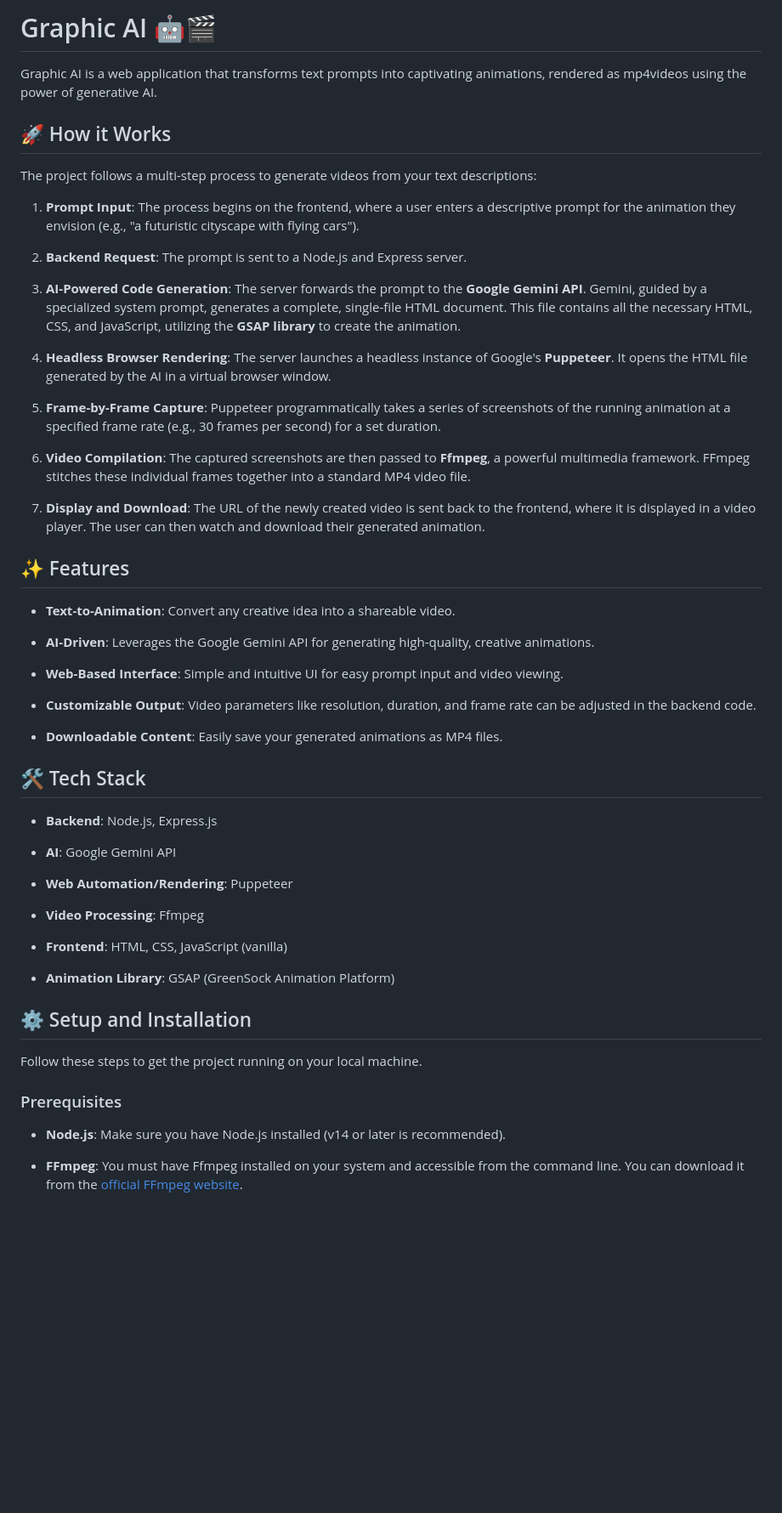
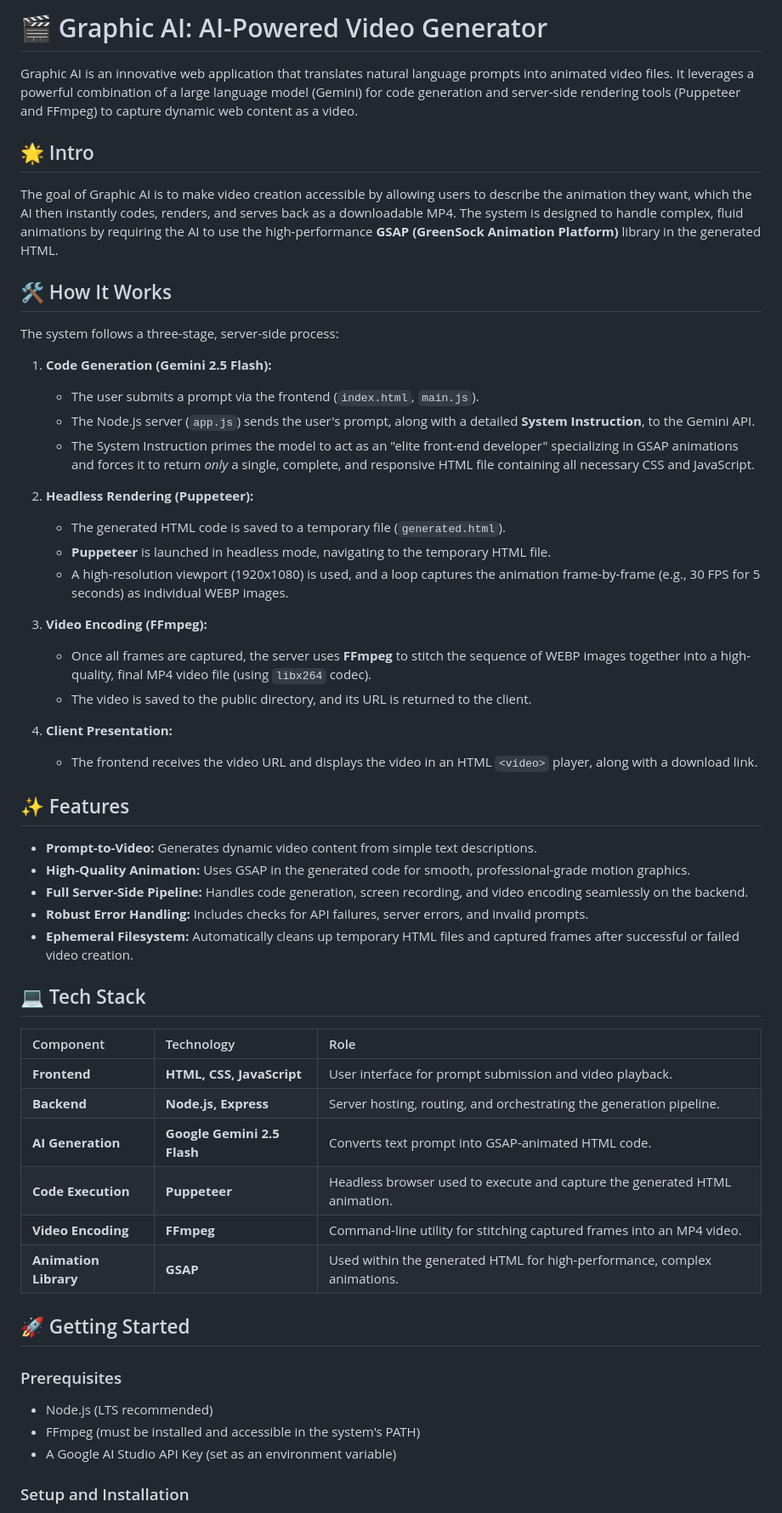
Before and after one commit to yourdevharsh/Graphic-AI, a Markdown page: README.md, the part around one of its changes. Shown at 85% size. Drawn GitHub-style; blank space fills up the shorter version.

```diff
--- a/README.md
+++ b/README.md
@@ -1,58 +1,58 @@
-# Graphic AI 🤖🎬
+# 🎬 Graphic AI: AI-Powered Video Generator
 
-Graphic AI is a web application that transforms text prompts into captivating animations, rendered as mp4videos using the power of generative AI.
+Graphic AI is an innovative web application that translates natural language prompts into animated video files. It leverages a powerful combination of a large language model (Gemini) for code generation and server-side rendering tools (Puppeteer and FFmpeg) to capture dynamic web content as a video.
 
-## 🚀 How it Works
+## 🌟 Intro
 
-The project follows a multi-step process to generate videos from your text descriptions:
+The goal of Graphic AI is to make video creation accessible by allowing users to describe the animation they want, which the AI then instantly codes, renders, and serves back as a downloadable MP4. The system is designed to handle complex, fluid animations by requiring the AI to use the high-performance **GSAP (GreenSock Animation Platform)** library in the generated HTML.
 
-1. **Prompt Input**: The process begins on the frontend, where a user enters a descriptive prompt for the animation they envision (e.g., "a futuristic cityscape with flying cars").
+## 🛠️ How It Works
 
-2. **Backend Request**: The prompt is sent to a Node.js and Express server.
+The system follows a three-stage, server-side process:
 
-3. **AI-Powered Code Generation**: The server forwards the prompt to the **Google Gemini API**. Gemini, guided by a specialized system prompt, generates a complete, single-file HTML document. This file contains all the necessary HTML, CSS, and JavaScript, utilizing the **GSAP library** to create the animation.
+1.  **Code Generation (Gemini 2.5 Flash):**
+    * The user submits a prompt via the frontend (`index.html`, `main.js`).
+    * The Node.js server (`app.js`) sends the user's prompt, along with a detailed **System Instruction**, to the Gemini API.
+    * The System Instruction primes the model to act as an "elite front-end developer" specializing in GSAP animations and forces it to return *only* a single, complete, and responsive HTML file containing all necessary CSS and JavaScript.
 
-4. **Headless Browser Rendering**: The server launches a headless instance of Google's **Puppeteer**. It opens the HTML file generated by the AI in a virtual browser window.
+2.  **Headless Rendering (Puppeteer):**
+    * The generated HTML code is saved to a temporary file (`generated.html`).
+    *  **Puppeteer** is launched in headless mode, navigating to the temporary HTML file.
+    * A high-resolution viewport (1920x1080) is used, and a loop captures the animation frame-by-frame (e.g., 30 FPS for 5 seconds) as individual WEBP images.
 
-5. **Frame-by-Frame Capture**: Puppeteer programmatically takes a series of screenshots of the running animation at a specified frame rate (e.g., 30 frames per second) for a set duration.
+3.  **Video Encoding (FFmpeg):**
+    * Once all frames are captured, the server uses **FFmpeg** to stitch the sequence of WEBP images together into a high-quality, final MP4 video file (using `libx264` codec).
+    * The video is saved to the public directory, and its URL is returned to the client.
 
-6. **Video Compilation**: The captured screenshots are then passed to **Ffmpeg**, a powerful multimedia framework. FFmpeg stitches these individual frames together into a standard MP4 video file.
-
-7. **Display and Download**: The URL of the newly created video is sent back to the frontend, where it is displayed in a video player. The user can then watch and download their generated animation.
+4.  **Client Presentation:**
+    * The frontend receives the video URL and displays the video in an HTML `<video>` player, along with a download link.
 
 ## ✨ Features
 
-* **Text-to-Animation**: Convert any creative idea into a shareable video.
+* **Prompt-to-Video:** Generates dynamic video content from simple text descriptions.
+* **High-Quality Animation:** Uses GSAP in the generated code for smooth, professional-grade motion graphics.
+* **Full Server-Side Pipeline:** Handles code generation, screen recording, and video encoding seamlessly on the backend.
+* **Robust Error Handling:** Includes checks for API failures, server errors, and invalid prompts.
+* **Ephemeral Filesystem:** Automatically cleans up temporary HTML files and captured frames after successful or failed video creation.
 
-* **AI-Driven**: Leverages the Google Gemini API for generating high-quality, creative animations.
+## 💻 Tech Stack
 
-* **Web-Based Interface**: Simple and intuitive UI for easy prompt input and video viewing.
+| Component | Technology | Role |
+| :--- | :--- | :--- |
+| **Frontend** | **HTML, CSS, JavaScript** | User interface for prompt submission and video playback. |
+| **Backend** | **Node.js, Express** | Server hosting, routing, and orchestrating the generation pipeline. |
+| **AI Generation** | **Google Gemini 2.5 Flash** | Converts text prompt into GSAP-animated HTML code. |
+| **Code Execution** | **Puppeteer** | Headless browser used to execute and capture the generated HTML animation. |
+| **Video Encoding** | **FFmpeg** | Command-line utility for stitching captured frames into an MP4 video. |
+| **Animation Library** | **GSAP** | Used within the generated HTML for high-performance, complex animations. |
 
-* **Customizable Output**: Video parameters like resolution, duration, and frame rate can be adjusted in the backend code.
-
-* **Downloadable Content**: Easily save your generated animations as MP4 files.
-
-## 🛠️ Tech Stack
-
-* **Backend**: Node.js, Express.js
-
-* **AI**: Google Gemini API
-
-* **Web Automation/Rendering**: Puppeteer
-
-* **Video Processing**: Ffmpeg
-
-* **Frontend**: HTML, CSS, JavaScript (vanilla)
-
-* **Animation Library**: GSAP (GreenSock Animation Platform)
-
-## ⚙️ Setup and Installation
-
-Follow these steps to get the project running on your local machine.
+## 🚀 Getting Started
 
 ### Prerequisites
 
-* **Node.js**: Make sure you have Node.js installed (v14 or later is recommended).
+* Node.js (LTS recommended)
+* FFmpeg (must be installed and accessible in the system's PATH)
+* A Google AI Studio API Key (set as an environment variable)
 
-* **FFmpeg**: You must have Ffmpeg installed on your system and accessible from the command line. You can download it from the [official FFmpeg website](https://ffmpeg.org/download.html).
+### Setup and Installation
 
```
Also changed, not shown: other parts of README.md (+60 -35 lines).
